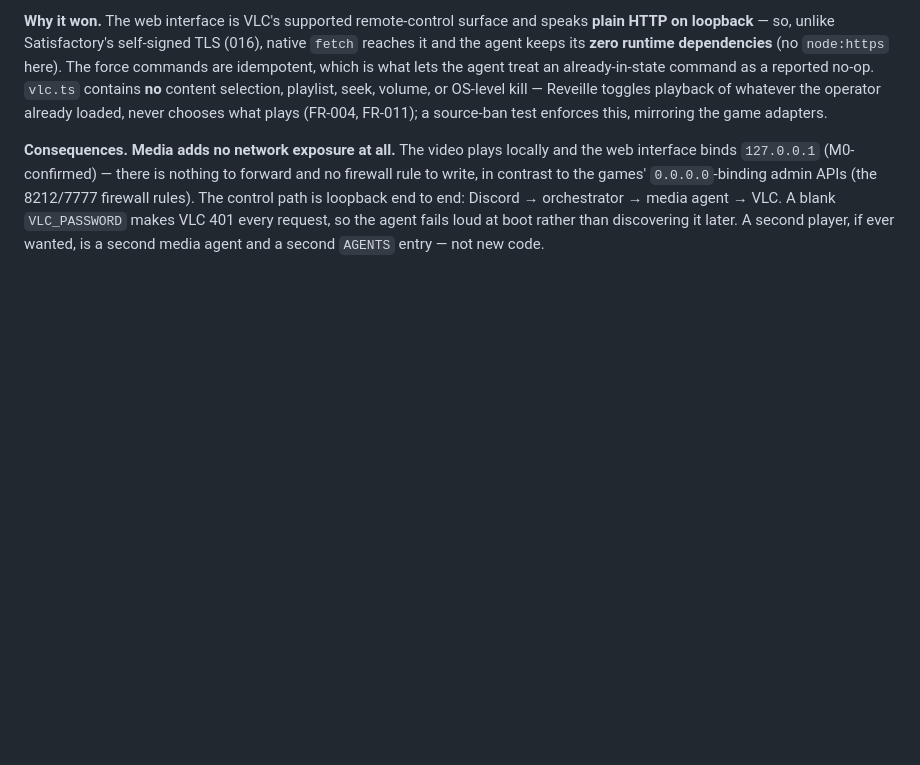
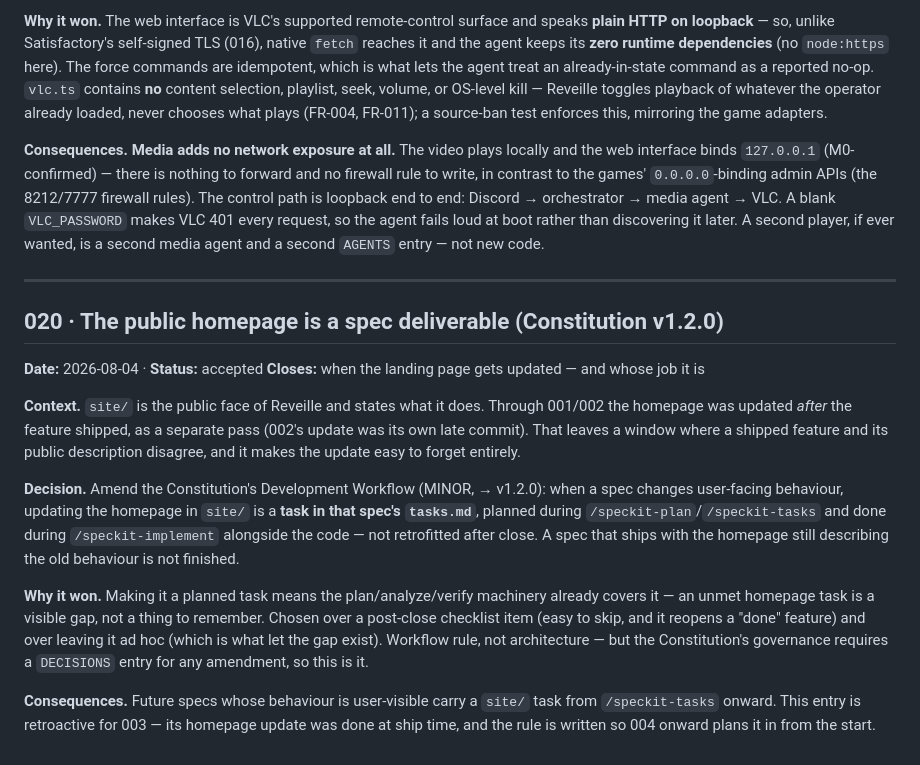
Before and after one commit to jeff-fichtner/snackbyte-reveille, a Markdown page: initial-architecture/DECISIONS.md, the part around the change. Rendered like a GitHub page; blank space fills up the shorter version.

```diff
--- a/initial-architecture/DECISIONS.md
+++ b/initial-architecture/DECISIONS.md
@@ -693,3 +693,32 @@ and no firewall rule to write, in contrast to the games' `0.0.0.0`-binding admin
 orchestrator → media agent → VLC. A blank `VLC_PASSWORD` makes VLC 401 every request,
 so the agent fails loud at boot rather than discovering it later. A second player, if
 ever wanted, is a second media agent and a second `AGENTS` entry — not new code.
+
+---
+
+## 020 · The public homepage is a spec deliverable (Constitution v1.2.0)
+**Date:** 2026-08-04 · **Status:** accepted
+**Closes:** when the landing page gets updated — and whose job it is
+
+**Context.** `site/` is the public face of Reveille and states what it does. Through
+001/002 the homepage was updated *after* the feature shipped, as a separate pass
+(002's update was its own late commit). That leaves a window where a shipped feature
+and its public description disagree, and it makes the update easy to forget entirely.
+
+**Decision.** Amend the Constitution's Development Workflow (MINOR, → v1.2.0): when a
+spec changes user-facing behaviour, updating the homepage in `site/` is a **task in
+that spec's `tasks.md`**, planned during `/speckit-plan`/`/speckit-tasks` and done
+during `/speckit-implement` alongside the code — not retrofitted after close. A spec
+that ships with the homepage still describing the old behaviour is not finished.
+
+**Why it won.** Making it a planned task means the plan/analyze/verify machinery
+already covers it — an unmet homepage task is a visible gap, not a thing to remember.
+Chosen over a post-close checklist item (easy to skip, and it reopens a "done"
+feature) and over leaving it ad hoc (which is what let the gap exist). Workflow rule,
+not architecture — but the Constitution's governance requires a `DECISIONS` entry for
+any amendment, so this is it.
+
+**Consequences.** Future specs whose behaviour is user-visible carry a `site/` task
+from `/speckit-tasks` onward. This entry is retroactive for 003 — its homepage update
+was done at ship time, and the rule is written so 004 onward plans it in from the
+start.
```
Also changed, not shown: .specify/memory/constitution.md (+16 -1 lines).
